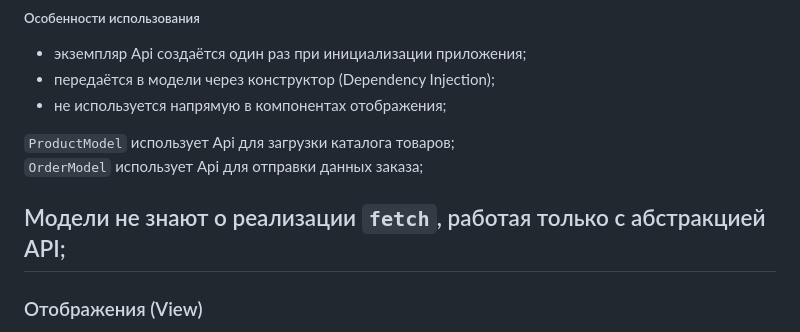
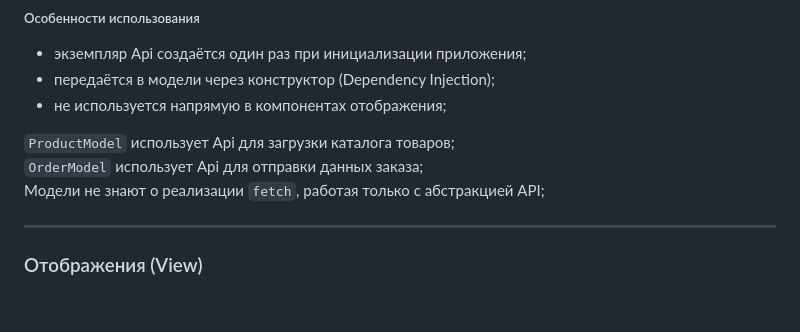
Before and after one commit to smirnov-dev-frontend/web-larek-frontend, a Markdown page: README.md, the part around one of its changes. GitHub-like rendering; blank space fills up the shorter version.

Commit message:
Внесены исправления в README.md

```diff
--- a/README.md
+++ b/README.md
@@ -233,9 +233,9 @@ setImage(
 - не используется напрямую в компонентах отображения;
 
 `ProductModel` использует Api для загрузки каталога товаров;\
-`OrderModel` использует Api для отправки данных заказа;
+`OrderModel` использует Api для отправки данных заказа;\
+Модели не знают о реализации `fetch`, работая только с абстракцией API;
 
-Модели не знают о реализации `fetch`, работая только с абстракцией API;
 ---
 ### Отображения (View)
 Компоненты отображения отвечают за работу с DOM и визуальное представление данных.\
```
Also changed, not shown: other parts of README.md (+4 -4 lines).
